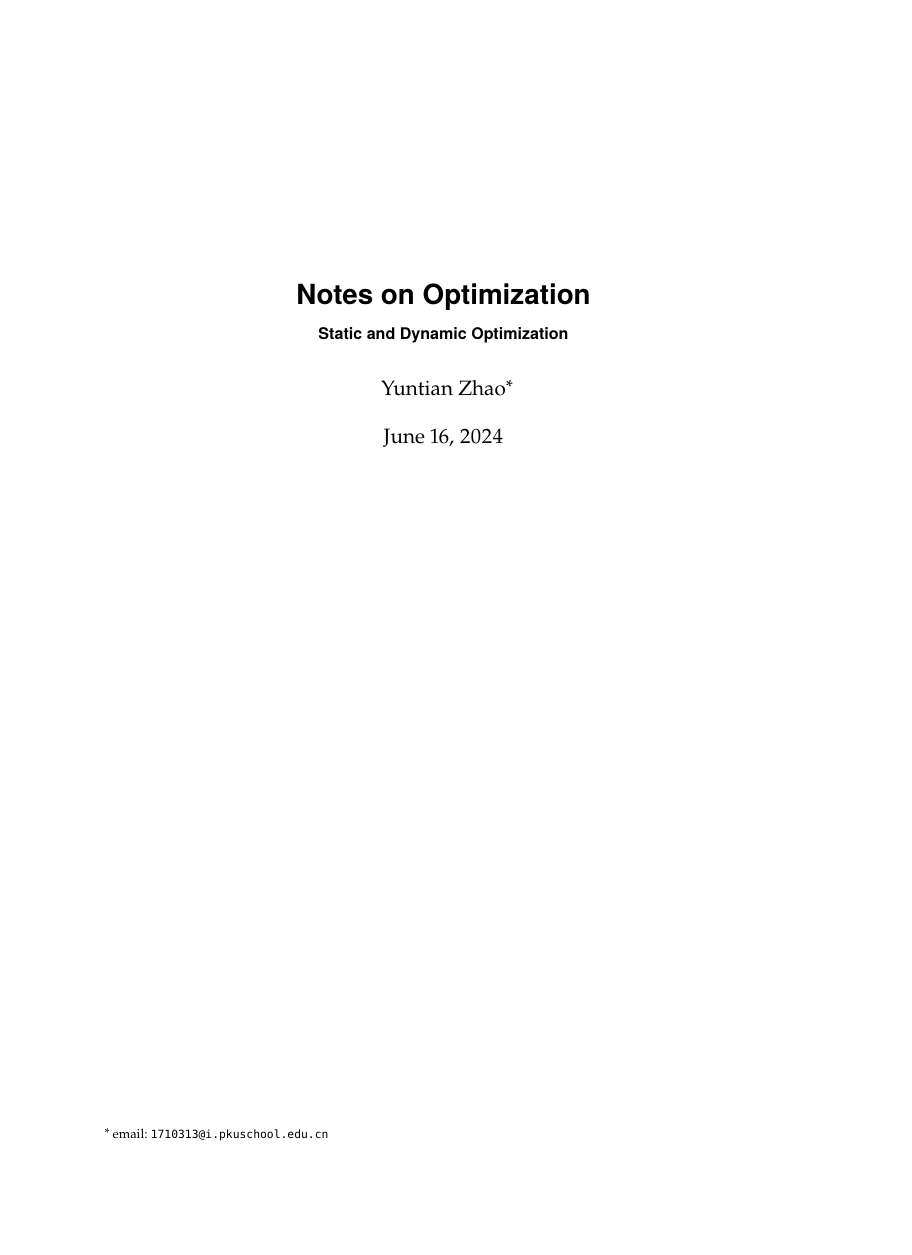
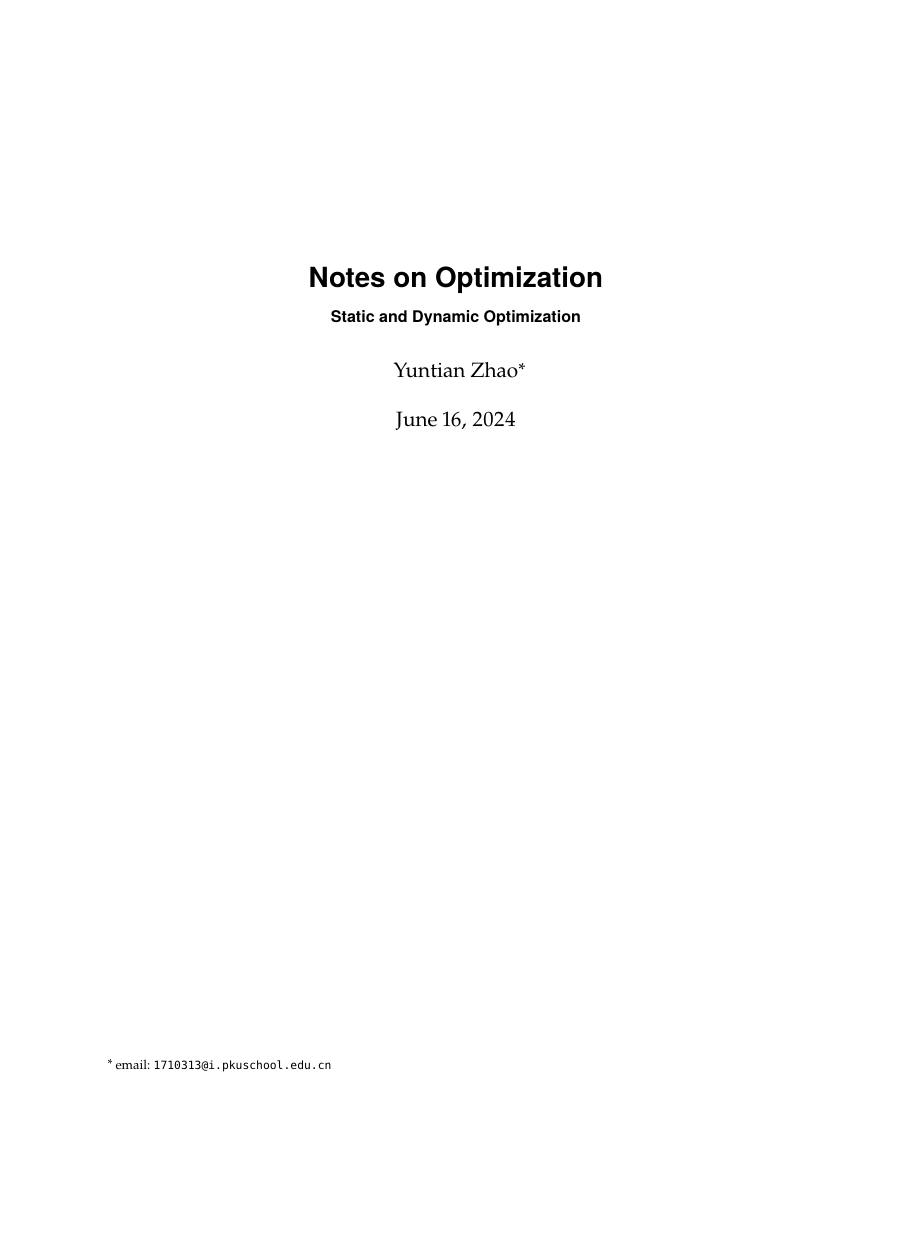
Before and after one commit to YuntianZhao/Notes-on-Optimization, a LaTeX thesis (main.tex): page 1 of 49 before the commit and page 1 of 51 after it, the shorter picture padded with empty space. Compiled offline with pdfLaTeX.

Commit message:
June 16 2024

```diff
--- a/main.tex
+++ b/main.tex
@@ -25,7 +25,7 @@
 %----------------------------------------------------------------------------------------
 
 \documentclass[
-	a4paper, % Page size (e.g., b5paper)
+	letterpaper, % Page size (e.g., b5paper)
 	fontsize=10pt, % Base font size
 	twoside=false, % Use different layouts for even and odd pages (in particular, if twoside=true, the margin column will be always on the outside)
 	%open=any, % If twoside=true, uncomment this to force new chapters to start on any page, not only on right (odd) pages
```
Also changed, not shown: main.pdf, 1 other file.
